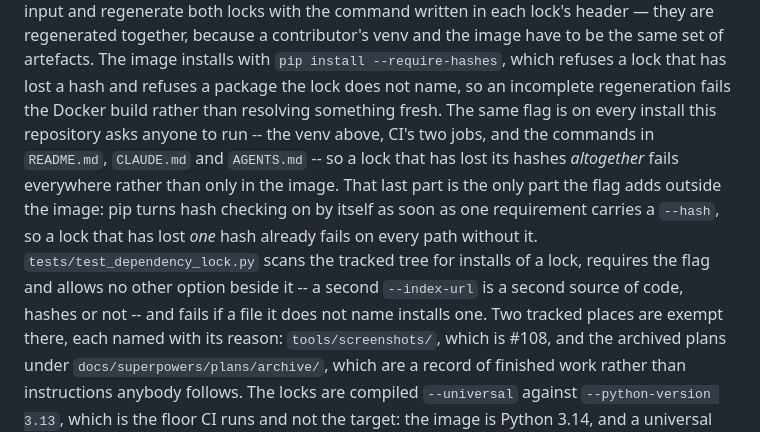
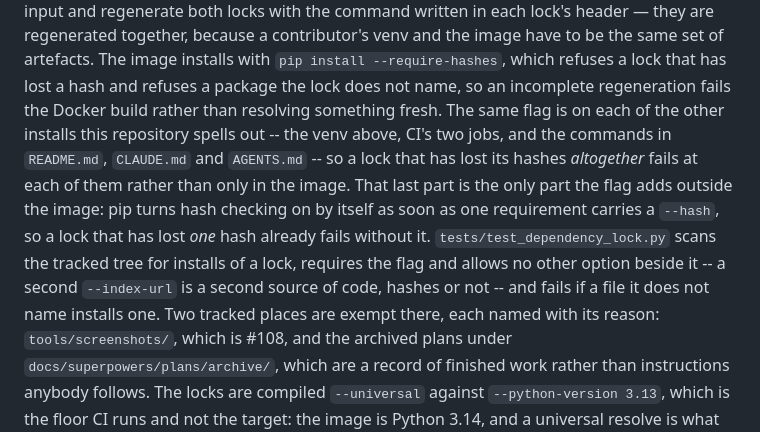
Before and after one commit to jleavers/codervis, a Markdown page: CONTRIBUTING.md, the part around the change. Rendered like a GitHub page.

Commit message:
docs: rest the flag's claim on the enumeration, not on a universal
"Every install this project asks anyone to run" was still wider than what
holds, for the third time on this branch and in the same place: the screenshot
tool is an install this project asks a maintainer to run, it takes the runtime
lock through uv run with no hashes, and #108 is open for it. Both sentences now
name the installs they are about -- the image's, CI's and a contributor's venv --
and let the exception that follows stand on its own rather than contradicting a
sentence above it.

Co-Authored-By: Claude Opus 5 <noreply@anthropic.com>

```diff
--- a/CONTRIBUTING.md
+++ b/CONTRIBUTING.md
@@ -103,14 +103,14 @@ they are regenerated together, because a contributor's venv and the image have t
 set of artefacts. The image installs with `pip install --require-hashes`, which refuses a
 lock that has lost a hash and refuses a package the lock does not name, so an incomplete
 regeneration fails the Docker build rather than resolving something fresh. The same flag is on
-every install this repository asks anyone to run -- the venv above, CI's two jobs, and the
+each of the other installs this repository spells out -- the venv above, CI's two jobs, and the
 commands in `README.md`, `CLAUDE.md` and `AGENTS.md` -- so a lock that has lost its hashes
-*altogether* fails everywhere rather than only in the image. That last part is the only part the
-flag adds outside the image: pip turns hash checking on by itself as soon as one requirement
-carries a `--hash`, so a lock that has lost *one* hash already fails on every path without it.
-`tests/test_dependency_lock.py` scans the tracked tree for installs of a lock, requires the flag
-and allows no other option beside it -- a second `--index-url` is a second source of code,
-hashes or not -- and fails if a file it does not name installs one. Two tracked places are
+*altogether* fails at each of them rather than only in the image. That last part is the only
+part the flag adds outside the image: pip turns hash checking on by itself as soon as one
+requirement carries a `--hash`, so a lock that has lost *one* hash already fails without it.
+`tests/test_dependency_lock.py` scans the tracked tree for installs of a lock, requires the
+flag and allows no other option beside it -- a second `--index-url` is a second source of
+code, hashes or not -- and fails if a file it does not name installs one. Two tracked places are
 exempt there, each named with its reason: `tools/screenshots/`, which is #108, and the archived
 plans under `docs/superpowers/plans/archive/`, which are a record of finished work rather than
 instructions anybody follows. The locks are compiled `--universal` against
```
Also changed, not shown: README.md (+4 -3 lines).
